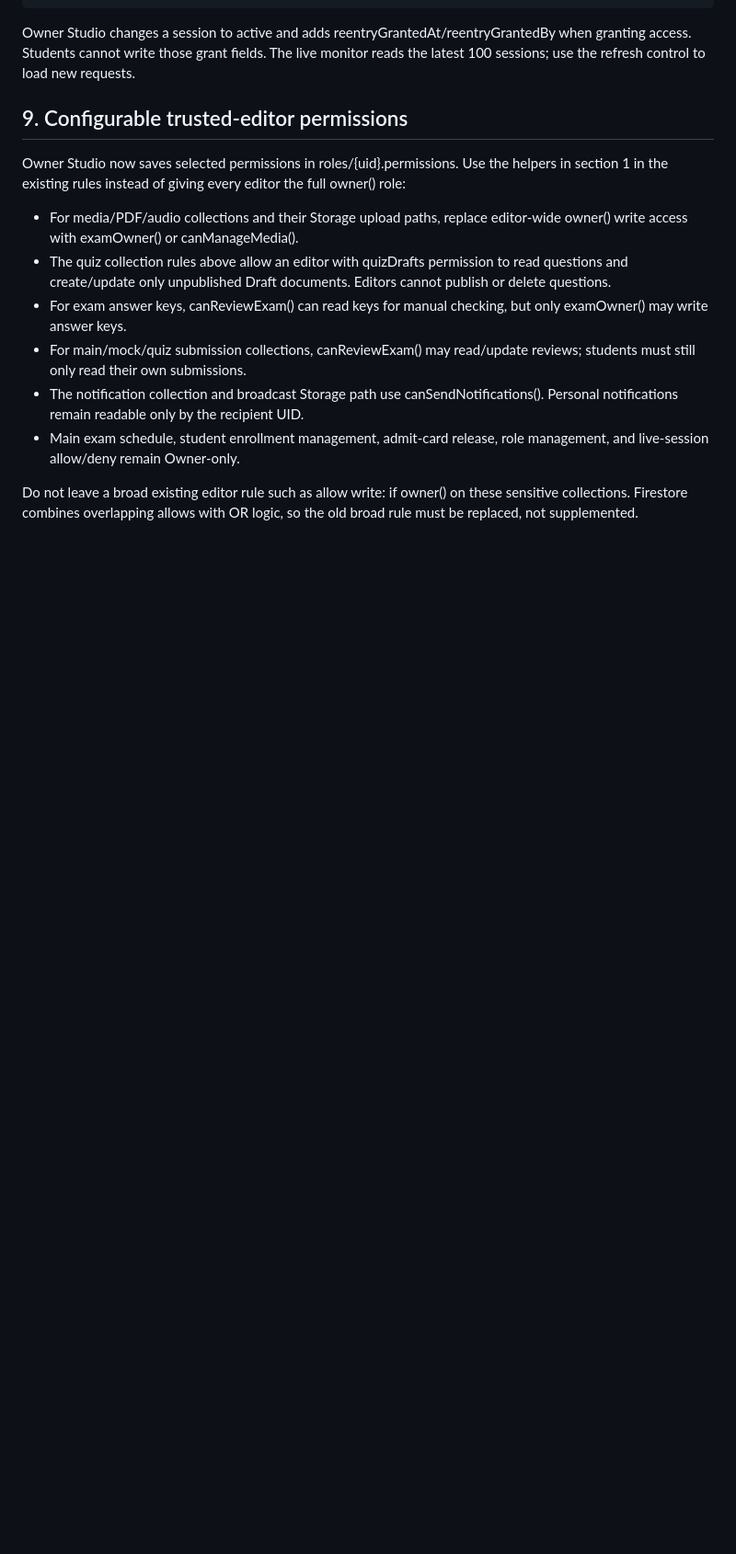
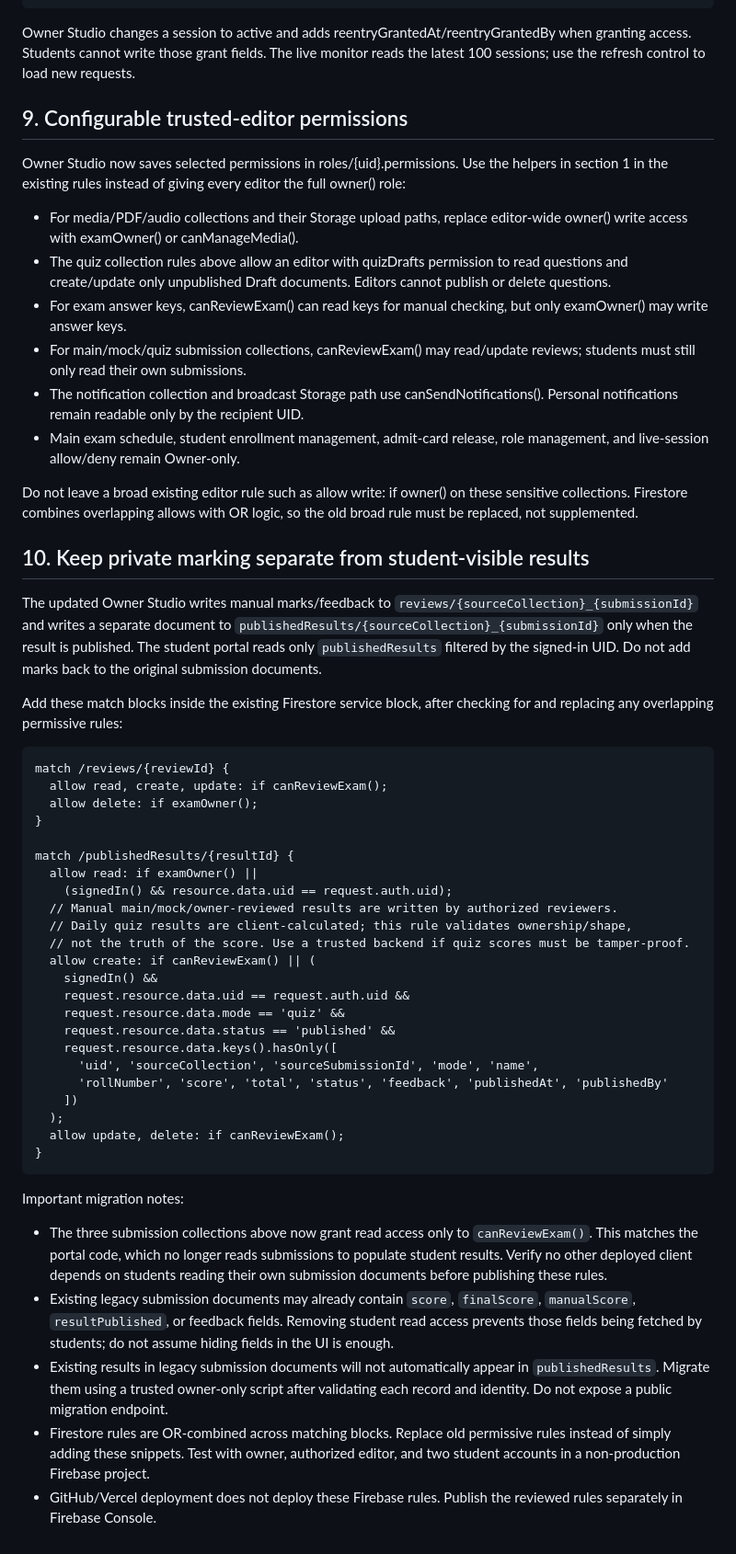
Before and after one commit to jaigodara/YOURWEBSITE, a Markdown page: FIREBASE_SECURITY_PATCH.md, the part around one of its changes. Shown at 92% size. Drawn GitHub-style; blank space fills up the shorter version.

Commit message:
Document private reviews and published result security rules

```diff
--- a/FIREBASE_SECURITY_PATCH.md
+++ b/FIREBASE_SECURITY_PATCH.md
@@ -311,3 +311,42 @@ Owner Studio now saves selected permissions in roles/{uid}.permissions. Use the
 - Main exam schedule, student enrollment management, admit-card release, role management, and live-session allow/deny remain Owner-only.
 
 Do not leave a broad existing editor rule such as allow write: if owner() on these sensitive collections. Firestore combines overlapping allows with OR logic, so the old broad rule must be replaced, not supplemented.
+
+
+## 10. Keep private marking separate from student-visible results
+
+The updated Owner Studio writes manual marks/feedback to `reviews/{sourceCollection}_{submissionId}` and writes a separate document to `publishedResults/{sourceCollection}_{submissionId}` only when the result is published. The student portal reads only `publishedResults` filtered by the signed-in UID. Do not add marks back to the original submission documents.
+
+Add these match blocks inside the existing Firestore service block, after checking for and replacing any overlapping permissive rules:
+
+    match /reviews/{reviewId} {
+      allow read, create, update: if canReviewExam();
+      allow delete: if examOwner();
+    }
+
+    match /publishedResults/{resultId} {
+      allow read: if examOwner() ||
+        (signedIn() && resource.data.uid == request.auth.uid);
+      // Manual main/mock/owner-reviewed results are written by authorized reviewers.
+      // Daily quiz results are client-calculated; this rule validates ownership/shape,
+      // not the truth of the score. Use a trusted backend if quiz scores must be tamper-proof.
+      allow create: if canReviewExam() || (
+        signedIn() &&
+        request.resource.data.uid == request.auth.uid &&
+        request.resource.data.mode == 'quiz' &&
+        request.resource.data.status == 'published' &&
+        request.resource.data.keys().hasOnly([
+          'uid', 'sourceCollection', 'sourceSubmissionId', 'mode', 'name',
+          'rollNumber', 'score', 'total', 'status', 'feedback', 'publishedAt', 'publishedBy'
+        ])
+      );
+      allow update, delete: if canReviewExam();
+    }
+
+Important migration notes:
+
+- The three submission collections above now grant read access only to `canReviewExam()`. This matches the portal code, which no longer reads submissions to populate student results. Verify no other deployed client depends on students reading their own submission documents before publishing these rules.
+- Existing legacy submission documents may already contain `score`, `finalScore`, `manualScore`, `resultPublished`, or feedback fields. Removing student read access prevents those fields being fetched by students; do not assume hiding fields in the UI is enough.
+- Existing results in legacy submission documents will not automatically appear in `publishedResults`. Migrate them using a trusted owner-only script after validating each record and identity. Do not expose a public migration endpoint.
+- Firestore rules are OR-combined across matching blocks. Replace old permissive rules instead of simply adding these snippets. Test with owner, authorized editor, and two student accounts in a non-production Firebase project.
+- GitHub/Vercel deployment does not deploy these Firebase rules. Publish the reviewed rules separately in Firebase Console.
```
Also changed, not shown: other parts of FIREBASE_SECURITY_PATCH.md (+6 -6 lines).
